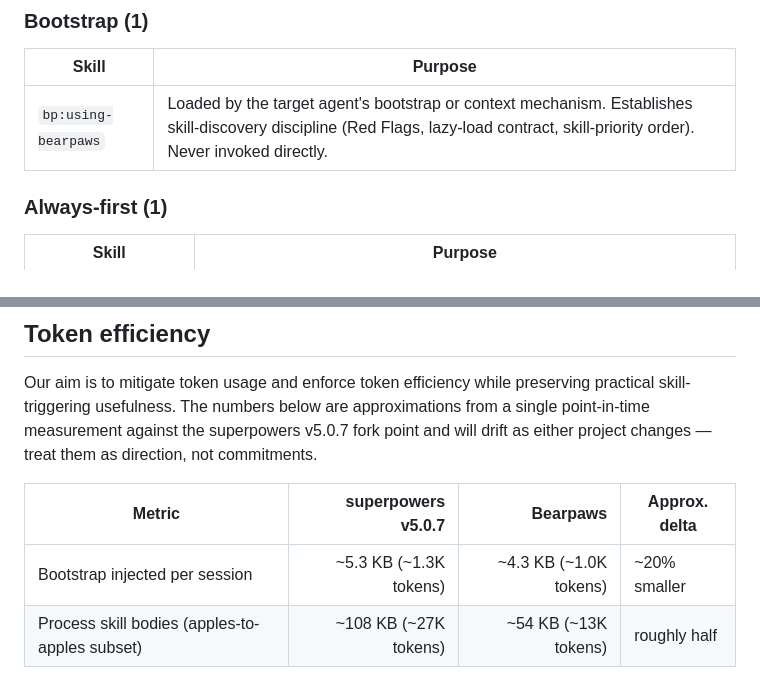
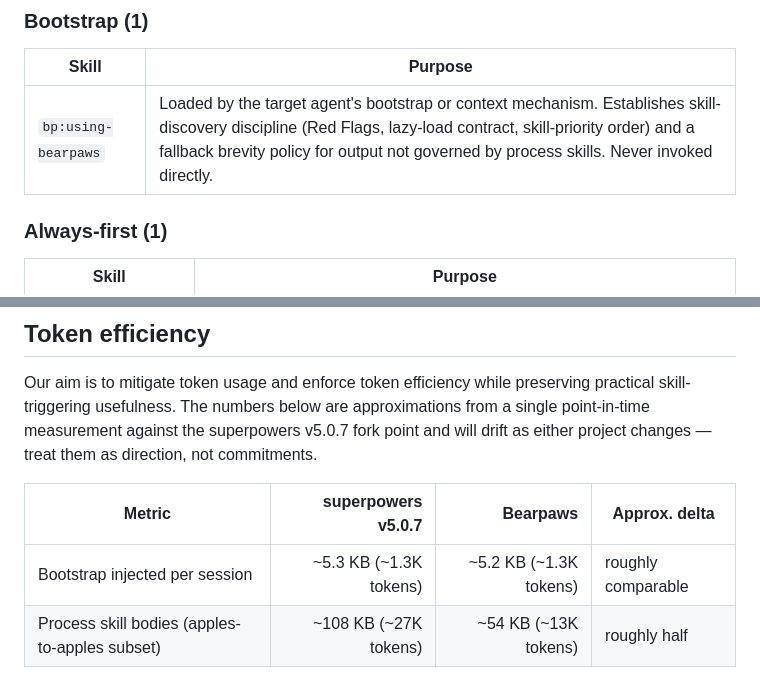
Before and after one commit to brandonfla/bearpaws, a Markdown page: README.md, 2 parts joined by grey strips. Rendered like a GitHub page.

Commit message:
docs: reflect brevity policy in README and skill-structure

```diff
--- a/README.md
+++ b/README.md
@@ -98,7 +98,7 @@ The `using-bearpaws` skill is the intended bootstrap for the rest of the skills.
 
 | Skill | Purpose |
 |---|---|
-| `bp:using-bearpaws` | Loaded by the target agent's bootstrap or context mechanism. Establishes skill-discovery discipline (Red Flags, lazy-load contract, skill-priority order). Never invoked directly. |
+| `bp:using-bearpaws` | Loaded by the target agent's bootstrap or context mechanism. Establishes skill-discovery discipline (Red Flags, lazy-load contract, skill-priority order) and a fallback brevity policy for output not governed by process skills. Never invoked directly. |
 
 ### Always-first (1)
 
@@ -130,7 +130,7 @@ Our aim is to mitigate token usage and enforce token efficiency while preserving
 
 | Metric | superpowers v5.0.7 | Bearpaws | Approx. delta |
 |---|---:|---:|---|
-| Bootstrap injected per session | ~5.3 KB (~1.3K tokens) | ~4.3 KB (~1.0K tokens) | ~20% smaller |
+| Bootstrap injected per session | ~5.3 KB (~1.3K tokens) | ~5.2 KB (~1.3K tokens) | roughly comparable |
 | Process skill bodies (apples-to-apples subset) | ~108 KB (~27K tokens) | ~54 KB (~13K tokens) | roughly half |
 
 Token counts measured with `tiktoken` `cl100k_base` as a proxy for Anthropic's tokenizer; treat them as ballpark figures, not exact savings. The bootstrap is paid every session; non-bootstrap skills load on demand through the target agent's skill mechanism, so the dominant cost is the bootstrap plus whatever skills the agent actually pulls in.
```
Also changed, not shown: other parts of README.md (+1 -1 lines), docs/skill-structure.md (+1 -1 lines).
